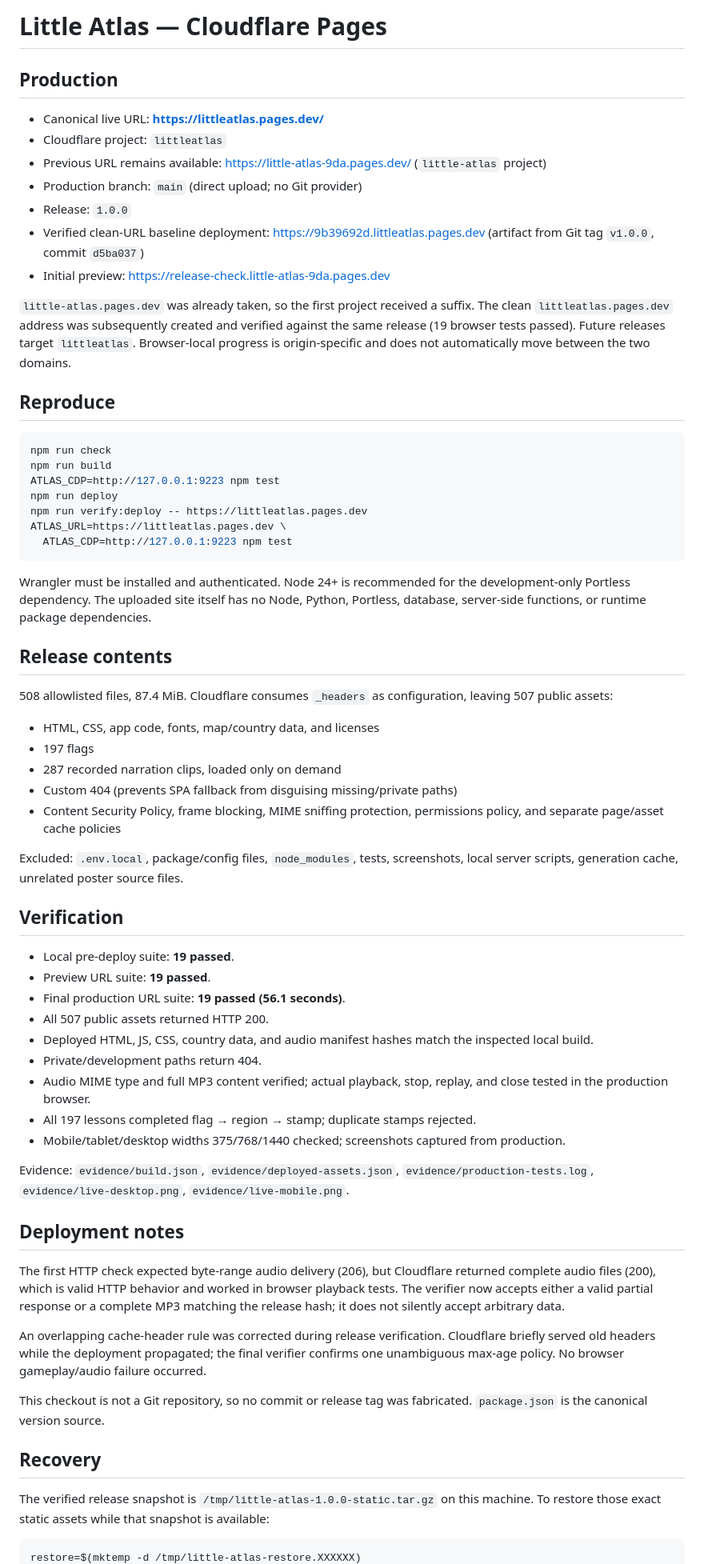
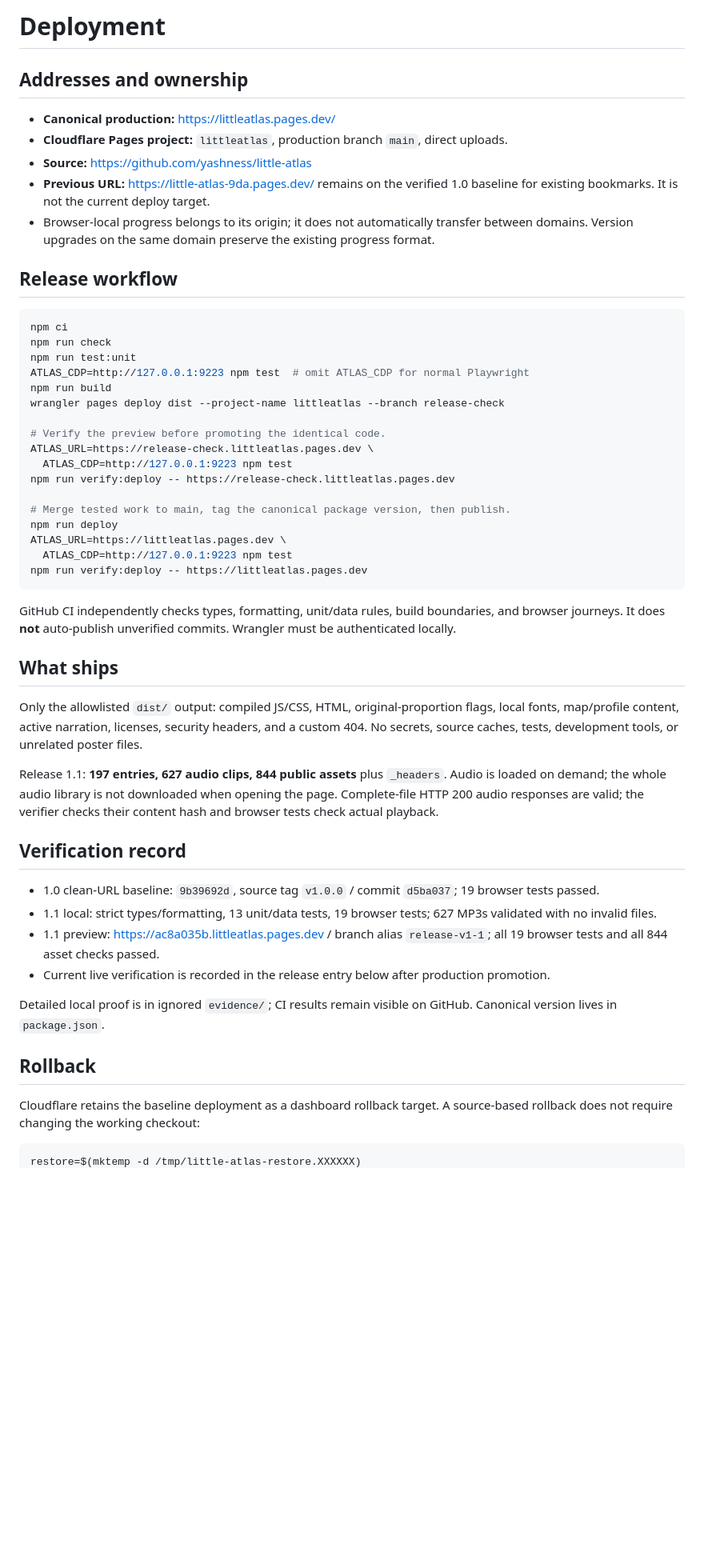
Before and after one commit to yashness/little-atlas, a Markdown page: DEPLOYMENT.md, the part around the change printed below. Shown: that part at 80% size. Drawn GitHub-style; blank space fills up the shorter version.

````diff
--- a/DEPLOYMENT.md
+++ b/DEPLOYMENT.md
@@ -1,68 +1,55 @@
-# Little Atlas — Cloudflare Pages
+# Deployment
 
-## Production
+## Addresses and ownership
 
-- Canonical live URL: **https://littleatlas.pages.dev/**
-- Cloudflare project: `littleatlas`
-- Previous URL remains available: https://little-atlas-9da.pages.dev/ (`little-atlas` project)
-- Production branch: `main` (direct upload; no Git provider)
-- Release: `1.0.0`
-- Verified clean-URL baseline deployment: https://9b39692d.littleatlas.pages.dev (artifact from Git tag `v1.0.0`, commit `d5ba037`)
-- Initial preview: https://release-check.little-atlas-9da.pages.dev
+- **Canonical production:** https://littleatlas.pages.dev/
+- **Cloudflare Pages project:** `littleatlas`, production branch `main`, direct uploads.
+- **Source:** https://github.com/yashness/little-atlas
+- **Previous URL:** https://little-atlas-9da.pages.dev/ remains on the verified 1.0 baseline for existing bookmarks. It is not the current deploy target.
+- Browser-local progress belongs to its origin; it does not automatically transfer between domains. Version upgrades on the same domain preserve the existing progress format.
 
-`little-atlas.pages.dev` was already taken, so the first project received a suffix. The clean `littleatlas.pages.dev` address was subsequently created and verified against the same release (19 browser tests passed). Future releases target `littleatlas`. Browser-local progress is origin-specific and does not automatically move between the two domains.
-
-## Reproduce
+## Release workflow
 
 ```sh
+npm ci
 npm run check
+npm run test:unit
+ATLAS_CDP=http://127.0.0.1:9223 npm test  # omit ATLAS_CDP for normal Playwright
 npm run build
-ATLAS_CDP=http://127.0.0.1:9223 npm test
+wrangler pages deploy dist --project-name littleatlas --branch release-check
+
+# Verify the preview before promoting the identical code.
+ATLAS_URL=https://release-check.littleatlas.pages.dev \
+  ATLAS_CDP=http://127.0.0.1:9223 npm test
+npm run verify:deploy -- https://release-check.littleatlas.pages.dev
+
+# Merge tested work to main, tag the canonical package version, then publish.
 npm run deploy
-npm run verify:deploy -- https://littleatlas.pages.dev
 ATLAS_URL=https://littleatlas.pages.dev \
   ATLAS_CDP=http://127.0.0.1:9223 npm test
+npm run verify:deploy -- https://littleatlas.pages.dev
 ```
 
-Wrangler must be installed and authenticated. Node 24+ is recommended for the development-only Portless dependency. The uploaded site itself has no Node, Python, Portless, database, server-side functions, or runtime package dependencies.
+GitHub CI independently checks types, formatting, unit/data rules, build boundaries, and browser journeys. It does **not** auto-publish unverified commits. Wrangler must be authenticated locally.
 
-## Release contents
+## What ships
 
-508 allowlisted files, 87.4 MiB. Cloudflare consumes `_headers` as configuration, leaving 507 public assets:
+Only the allowlisted `dist/` output: compiled JS/CSS, HTML, original-proportion flags, local fonts, map/profile content, active narration, licenses, security headers, and a custom 404. No secrets, source caches, tests, development tools, or unrelated poster files.
 
-- HTML, CSS, app code, fonts, map/country data, and licenses
-- 197 flags
-- 287 recorded narration clips, loaded only on demand
-- Custom 404 (prevents SPA fallback from disguising missing/private paths)
-- Content Security Policy, frame blocking, MIME sniffing protection, permissions policy, and separate page/asset cache policies
+Release 1.1: **197 entries, 627 audio clips, 844 public assets** plus `_headers`. Audio is loaded on demand; the whole audio library is not downloaded when opening the page. Complete-file HTTP 200 audio responses are valid; the verifier checks their content hash and browser tests check actual playback.
 
-Excluded: `.env.local`, package/config files, `node_modules`, tests, screenshots, local server scripts, generation cache, unrelated poster source files.
+## Verification record
 
-## Verification
+- 1.0 clean-URL baseline: `9b39692d`, source tag `v1.0.0` / commit `d5ba037`; 19 browser tests passed.
+- 1.1 local: strict types/formatting, 13 unit/data tests, 19 browser tests; 627 MP3s validated with no invalid files.
+- 1.1 preview: https://ac8a035b.littleatlas.pages.dev / branch alias `release-v1-1`; all 19 browser tests and all 844 asset checks passed.
+- Current live verification is recorded in the release entry below after production promotion.
 
-- Local pre-deploy suite: **19 passed**.
-- Preview URL suite: **19 passed**.
-- Final production URL suite: **19 passed (56.1 seconds)**.
-- All 507 public assets returned HTTP 200.
-- Deployed HTML, JS, CSS, country data, and audio manifest hashes match the inspected local build.
-- Private/development paths return 404.
-- Audio MIME type and full MP3 content verified; actual playback, stop, replay, and close tested in the production browser.
-- All 197 lessons completed flag → region → stamp; duplicate stamps rejected.
-- Mobile/tablet/desktop widths 375/768/1440 checked; screenshots captured from production.
+Detailed local proof is in ignored `evidence/`; CI results remain visible on GitHub. Canonical version lives in `package.json`.
 
-Evidence: `evidence/build.json`, `evidence/deployed-assets.json`, `evidence/production-tests.log`, `evidence/live-desktop.png`, `evidence/live-mobile.png`.
+## Rollback
 
-## Deployment notes
-
-The first HTTP check expected byte-range audio delivery (206), but Cloudflare returned complete audio files (200), which is valid HTTP behavior and worked in browser playback tests. The verifier now accepts either a valid partial response or a complete MP3 matching the release hash; it does not silently accept arbitrary data.
-
-An overlapping cache-header rule was corrected during release verification. Cloudflare briefly served old headers while the deployment propagated; the final verifier confirms one unambiguous max-age policy. No browser gameplay/audio failure occurred.
-
-This checkout is not a Git repository, so no commit or release tag was fabricated. `package.json` is the canonical version source.
-
-## Recovery
-
-The verified release snapshot is `/tmp/little-atlas-1.0.0-static.tar.gz` on this machine. To restore those exact static assets while that snapshot is available:
+Cloudflare retains the baseline deployment as a dashboard rollback target. A source-based rollback does not require changing the working checkout:
 
 ```sh
 restore=$(mktemp -d /tmp/little-atlas-restore.XXXXXX)
````
Also changed, not shown: other parts of DEPLOYMENT.md (+4 -3 lines), README.md (+2 -0 lines), docs/overhaul/PLAN.md (+3 -1 lines), docs/images/overview.png (added).
